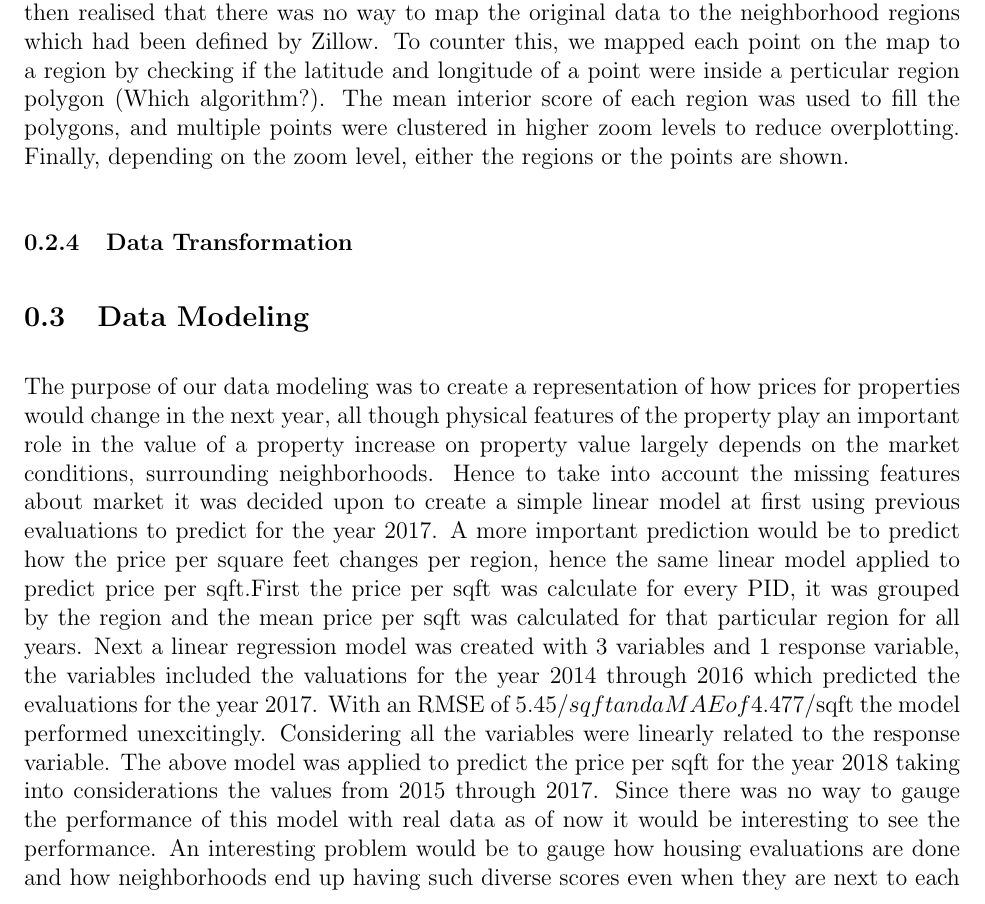
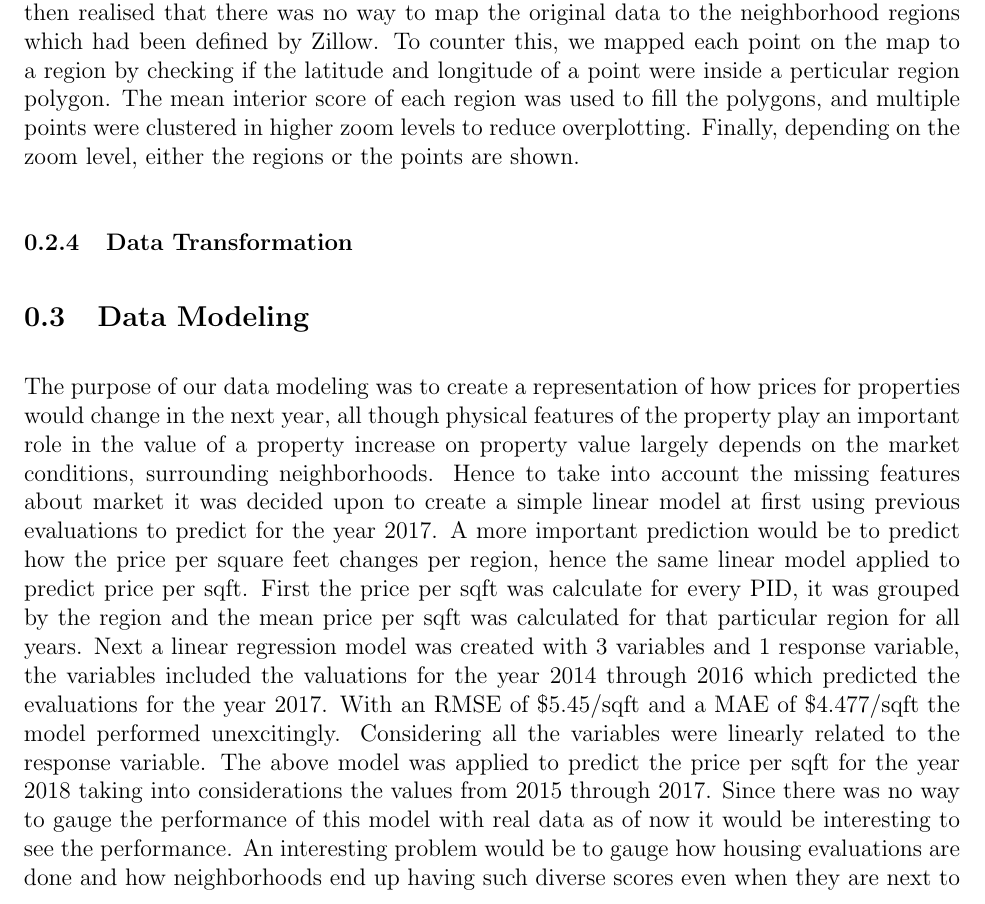
Before and after one commit to SichengH/DS5110Project, a LaTeX document (report/final_report.tex): part of page 3 of 5, cut so that both start at the same text. Compiled offline with pdfLaTeX.

Commit message:
Fixed formatting issues

```diff
--- a/report/final_report.tex
+++ b/report/final_report.tex
@@ -151,7 +151,7 @@ the shapefile to GeoJSON files. We then realised that there was no way to
 map the original data to the neighborhood regions which had been defined
 by Zillow. To counter this, we mapped each point on the map to a region
 by checking if the latitude and longitude of a point were inside a
-perticular region polygon (##Which algorithm?). The mean interior score
+perticular region polygon. The mean interior score
 of each region was used to fill the polygons, and multiple points were
 clustered in higher zoom levels to reduce overplotting. Finally,
 depending on the zoom level, either the regions or the points are shown.
@@ -165,15 +165,26 @@ depending on the zoom level, either the regions or the points are shown.
 The purpose of our data modeling was to create a representation of how
 prices for properties would change in the next year, all though physical
 features of the property play an important role in the value of a property
-increase on property value largely depends on the market conditions, surrounding
-neighborhoods. Hence to take into account the missing features about market
-it was decided upon to create a simple linear model at first using previous evaluations
-to predict for the year 2017. A more important prediction would be to predict how the price
-per square feet changes per region, hence the same linear model applied to predict
-price per sqft.First the price per sqft was calculate for every PID, it was grouped by
-the region and the mean price per sqft was calculated for that particular region for all years. Next a linear regression model was created with 3 variables and 1 response variable, the variables included the valuations for the year 2014 through 2016 which predicted the evaluations for the year 2017. With an RMSE of 5.45$/sqft and a MAE of 4.477$/sqft the model performed unexcitingly. Considering all the variables were linearly related to the response variable. The above model was applied to predict the price per sqft for the year 2018 taking into considerations the values from 2015 through 2017. Since there was no way to gauge the performance of this model with real data as of now it would be interesting to see the performance.
-An interesting problem would be to gauge how housing evaluations are done and how neighborhoods
-end up having such diverse scores even when they are next to each other.
+increase on property value largely depends on the market conditions,
+surrounding neighborhoods. Hence to take into account the missing features
+about market it was decided upon to create a simple linear model at first
+using previous evaluations to predict for the year 2017. A more important
+prediction would be to predict how the price per square feet changes per
+region, hence the same linear model applied to predict price per sqft.
+First the price per sqft was calculate for every PID, it was grouped by the
+region and the mean price per sqft was calculated for that particular region
+for all years. Next a linear regression model was created with 3 variables
+and 1 response variable, the variables included the valuations for the year
+2014 through 2016 which predicted the evaluations for the year 2017. With
+an RMSE of \$5.45/sqft and a MAE of \$4.477/sqft the model performed
+unexcitingly. Considering all the variables were linearly related to the
+response variable. The above model was applied to predict the price per sqft
+for the year 2018 taking into considerations the values from 2015 through
+2017. Since there was no way to gauge the performance of this model with
+real data as of now it would be interesting to see the performance.
+An interesting problem would be to gauge how housing evaluations are done
+and how neighborhoods end up having such diverse scores even when they are
+next to each other.
 
 \subsection{Data Presentation}
 We use Shiny Dashboard to present our data. The dashboard has two parts,
```
Also changed, not shown: report/final_report.pdf.
